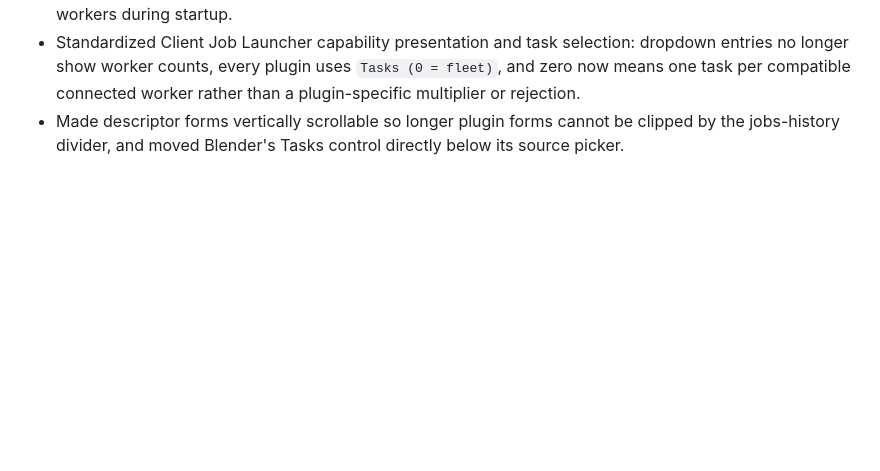
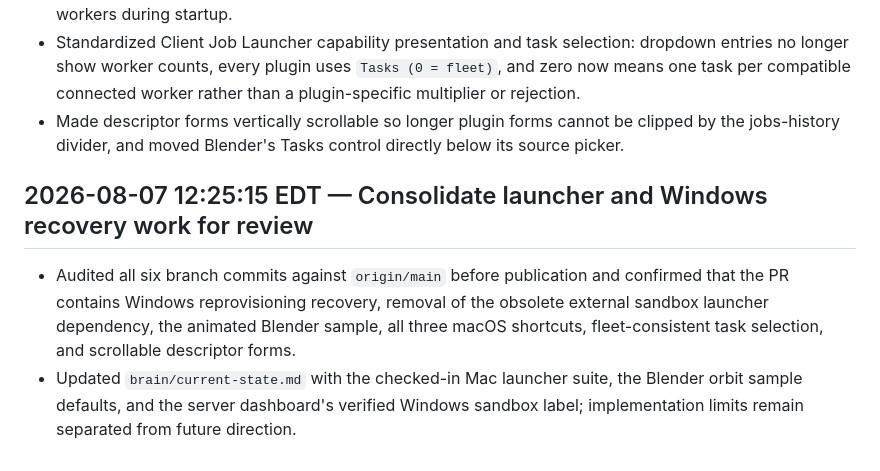
Before and after one commit to mechana-dev/mechana, a Markdown page: docs/PROJECT-NOTES.md, the part around the change. Drawn GitHub-style; blank space fills up the shorter version.

Commit message:
Update project state for launcher rollout

```diff
--- a/docs/PROJECT-NOTES.md
+++ b/docs/PROJECT-NOTES.md
@@ -1122,3 +1122,14 @@ cloud providers remain future direction; see `brain/current-state.md` and
 - Made descriptor forms vertically scrollable so longer plugin forms cannot be
   clipped by the jobs-history divider, and moved Blender's Tasks control directly
   below its source picker.
+
+## 2026-08-07 12:25:15 EDT — Consolidate launcher and Windows recovery work for review
+
+- Audited all six branch commits against `origin/main` before publication and
+  confirmed that the PR contains Windows reprovisioning recovery, removal of the
+  obsolete external sandbox launcher dependency, the animated Blender sample,
+  all three macOS shortcuts, fleet-consistent task selection, and scrollable
+  descriptor forms.
+- Updated `brain/current-state.md` with the checked-in Mac launcher suite, the
+  Blender orbit sample defaults, and the server dashboard's verified Windows
+  sandbox label; implementation limits remain separated from future direction.
```
Also changed, not shown: brain/current-state.md (+8 -0 lines).
